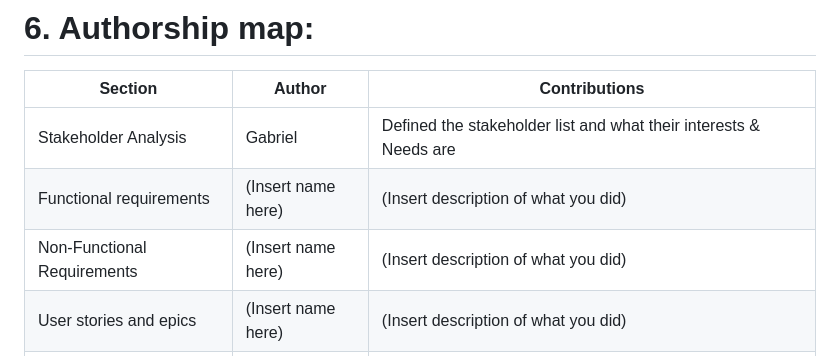
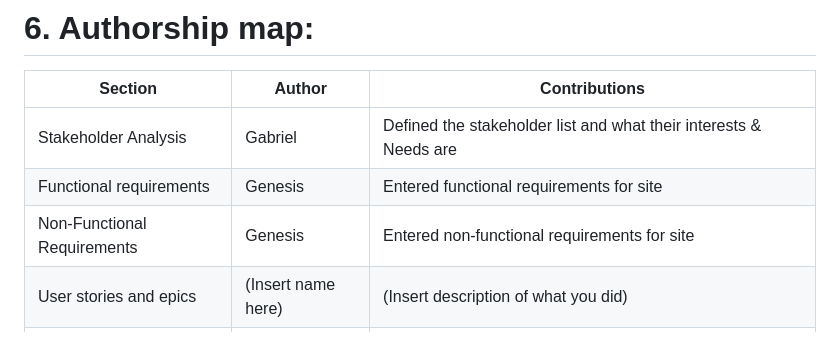
Before and after one commit to genesisrodriguez1223/Team-4, a Markdown page: Requirements & Stakeholder Specifications.md, the part around one of its changes. Rendered like a GitHub page.

```diff
--- a/Requirements & Stakeholder Specifications.md
+++ b/Requirements & Stakeholder Specifications.md
@@ -74,8 +74,8 @@ The web application shall function on the **latest versions of Google Chrome, Mi
 | Section | Author | Contributions |
 |----------|---------|---------------|
 | Stakeholder Analysis | Gabriel | Defined the stakeholder list and what their interests & Needs are |
-| Functional requirements | (Insert name here) | (Insert description of what you did) |
-| Non-Functional Requirements | (Insert name here) | (Insert description of what you did) |
+| Functional requirements | Genesis | Entered functional requirements for site |
+| Non-Functional Requirements | Genesis | Entered non-functional requirements for site |
 | User stories and epics |(Insert name here)  | (Insert description of what you did) |
 | Traceability | (Insert name here) | (Insert description of what you did) |
 | Authorship Map | Team | Provides insight into what the team did during the creation of this assignment |
```
Also changed, not shown: other parts of Requirements & Stakeholder Specifications.md (+7 -7 lines).
